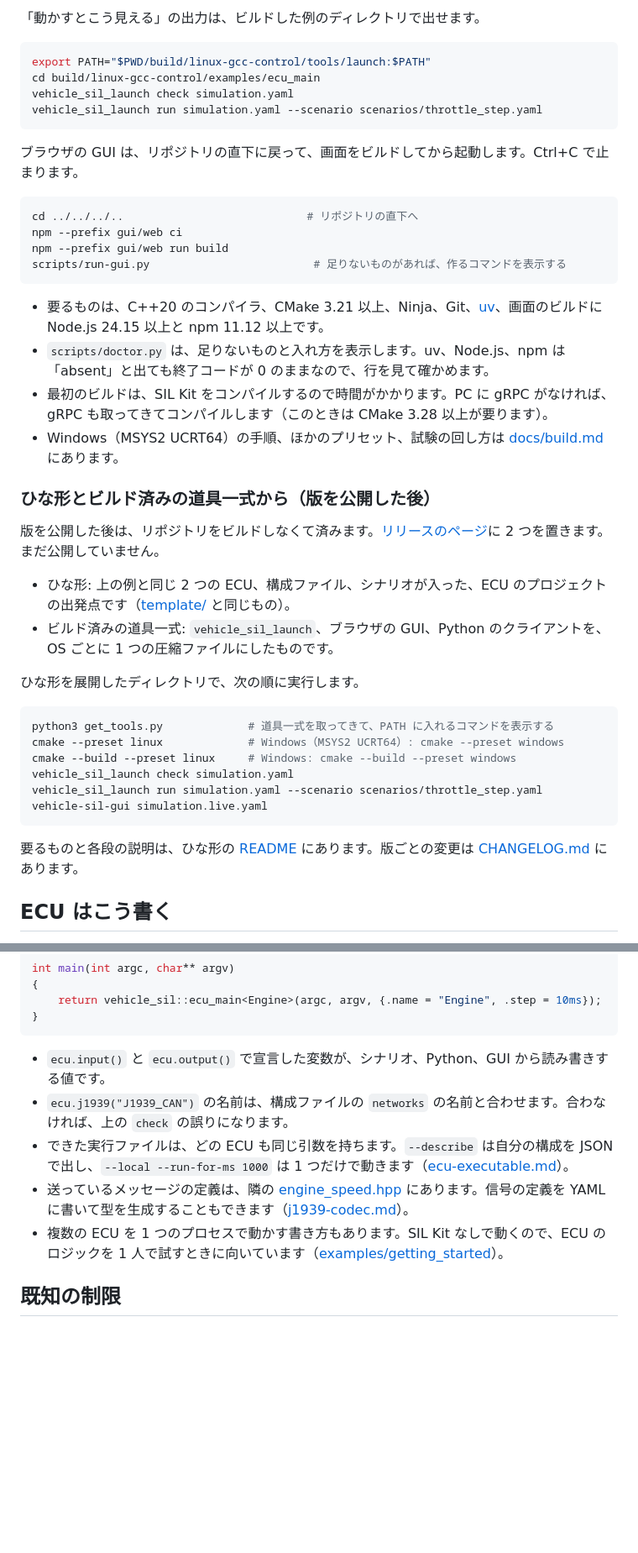
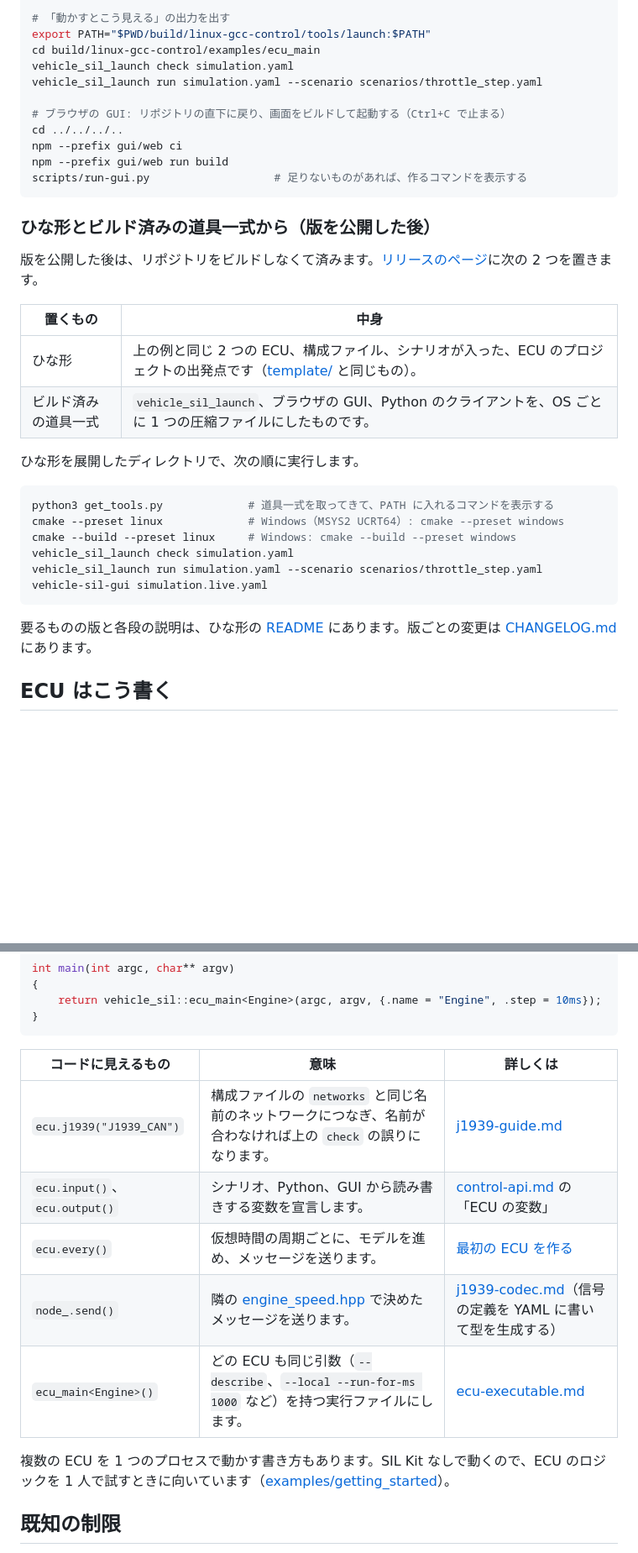
Before and after one commit to rahanahu/vehicle-sil, a Markdown page: README.md, 2 parts joined by grey strips. Shown at 84% size. Rendered like a GitHub page; blank space fills up the shorter version.

````diff
--- a/README.md
+++ b/README.md
@@ -119,33 +138,25 @@ cmake --build --preset linux-gcc-control
 
-「動かすとこう見える」の出力は、ビルドした例のディレクトリで出せます。
-
-```sh
+# 「動かすとこう見える」の出力を出す
 export PATH="$PWD/build/linux-gcc-control/tools/launch:$PATH"
 cd build/linux-gcc-control/examples/ecu_main
 vehicle_sil_launch check simulation.yaml
 vehicle_sil_launch run simulation.yaml --scenario scenarios/throttle_step.yaml
-```
 
-ブラウザの GUI は、リポジトリの直下に戻って、画面をビルドしてから起動します。Ctrl+C で止まります。
-
-```sh
-cd ../../../..                            # リポジトリの直下へ
+# ブラウザの GUI: リポジトリの直下に戻り、画面をビルドして起動する（Ctrl+C で止まる）
+cd ../../../..
 npm --prefix gui/web ci
 npm --prefix gui/web run build
-scripts/run-gui.py                         # 足りないものがあれば、作るコマンドを表示する
+scripts/run-gui.py                   # 足りないものがあれば、作るコマンドを表示する
 ```
-
-- 要るものは、C++20 のコンパイラ、CMake 3.21 以上、Ninja、Git、[uv](https://docs.astral.sh/uv/)、画面のビルドに Node.js 24.15 以上と npm 11.12 以上です。
-- `scripts/doctor.py` は、足りないものと入れ方を表示します。uv、Node.js、npm は「absent」と出ても終了コードが 0 のままなので、行を見て確かめます。
-- 最初のビルドは、SIL Kit をコンパイルするので時間がかかります。PC に gRPC がなければ、gRPC も取ってきてコンパイルします（このときは CMake 3.28 以上が要ります）。
-- Windows（MSYS2 UCRT64）の手順、ほかのプリセット、試験の回し方は [docs/build.md](docs/build.md) にあります。
 
 ### ひな形とビルド済みの道具一式から（版を公開した後）
 
-版を公開した後は、リポジトリをビルドしなくて済みます。[リリースのページ](https://github.com/rahanahu/vehicle-sil/releases)に 2 つを置きます。まだ公開していません。
+版を公開した後は、リポジトリをビルドしなくて済みます。[リリースのページ](https://github.com/rahanahu/vehicle-sil/releases)に次の 2 つを置きます。
 
-- ひな形: 上の例と同じ 2 つの ECU、構成ファイル、シナリオが入った、ECU のプロジェクトの出発点です（[template/](template/) と同じもの）。
-- ビルド済みの道具一式: `vehicle_sil_launch`、ブラウザの GUI、Python のクライアントを、OS ごとに 1 つの圧縮ファイルにしたものです。
+| 置くもの | 中身 |
+|---|---|
+| ひな形 | 上の例と同じ 2 つの ECU、構成ファイル、シナリオが入った、ECU のプロジェクトの出発点です（[template/](template/) と同じもの）。 |
+| ビルド済みの道具一式 | `vehicle_sil_launch`、ブラウザの GUI、Python のクライアントを、OS ごとに 1 つの圧縮ファイルにしたものです。 |
 
 ひな形を展開したディレクトリで、次の順に実行します。
 
@@ -158,7 +169,7 @@ vehicle_sil_launch run simulation.yaml --scenario scenarios/throttle_step.yaml
 vehicle-sil-gui simulation.live.yaml
 ```
 
-要るものと各段の説明は、ひな形の [README](template/README.md) にあります。版ごとの変更は [CHANGELOG.md](CHANGELOG.md) にあります。
+要るものの版と各段の説明は、ひな形の [README](template/README.md) にあります。版ごとの変更は [CHANGELOG.md](CHANGELOG.md) にあります。
 
 ## ECU はこう書く
 
@@ -199,11 +210,15 @@ int main(int argc, char** argv)
 }
 ```
 
-- `ecu.input()` と `ecu.output()` で宣言した変数が、シナリオ、Python、GUI から読み書きする値です。
-- `ecu.j1939("J1939_CAN")` の名前は、構成ファイルの `networks` の名前と合わせます。合わなければ、上の `check` の誤りになります。
-- できた実行ファイルは、どの ECU も同じ引数を持ちます。`--describe` は自分の構成を JSON で出し、`--local --run-for-ms 1000` は 1 つだけで動きます（[ecu-executable.md](docs/ecu-executable.md)）。
-- 送っているメッセージの定義は、隣の [engine_speed.hpp](examples/ecu_main/engine_speed.hpp) にあります。信号の定義を YAML に書いて型を生成することもできます（[j1939-codec.md](docs/j1939-codec.md)）。
-- 複数の ECU を 1 つのプロセスで動かす書き方もあります。SIL Kit なしで動くので、ECU のロジックを 1 人で試すときに向いています（[examples/getting_started](examples/getting_started)）。
+| コードに見えるもの | 意味 | 詳しくは |
+|---|---|---|
+| `ecu.j1939("J1939_CAN")` | 構成ファイルの `networks` と同じ名前のネットワークにつなぎ、名前が合わなければ上の `check` の誤りになります。 | [j1939-guide.md](docs/j1939-guide.md) |
+| `ecu.input()`、`ecu.output()` | シナリオ、Python、GUI から読み書きする変数を宣言します。 | [control-api.md](docs/control-api.md) の「ECU の変数」 |
+| `ecu.every()` | 仮想時間の周期ごとに、モデルを進め、メッセージを送ります。 | [最初の ECU を作る](docs/howto/first-ecu.md) |
+| `node_.send()` | 隣の [engine_speed.hpp](examples/ecu_main/engine_speed.hpp) で決めたメッセージを送ります。 | [j1939-codec.md](docs/j1939-codec.md)（信号の定義を YAML に書いて型を生成する） |
+| `ecu_main<Engine>()` | どの ECU も同じ引数（`--describe`、`--local --run-for-ms 1000` など）を持つ実行ファイルにします。 | [ecu-executable.md](docs/ecu-executable.md) |
+
+複数の ECU を 1 つのプロセスで動かす書き方もあります。SIL Kit なしで動くので、ECU のロジックを 1 人で試すときに向いています（[examples/getting_started](examples/getting_started)）。
 
 ## 既知の制限
 
````
Also changed, not shown: other parts of README.md (+52 -29 lines), docs/images/gui-variables.png, 1 other file.
